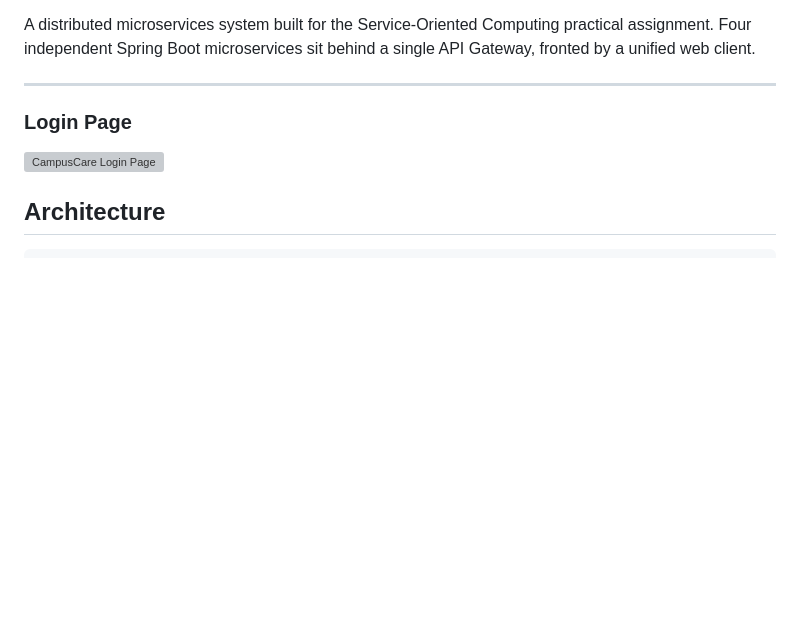
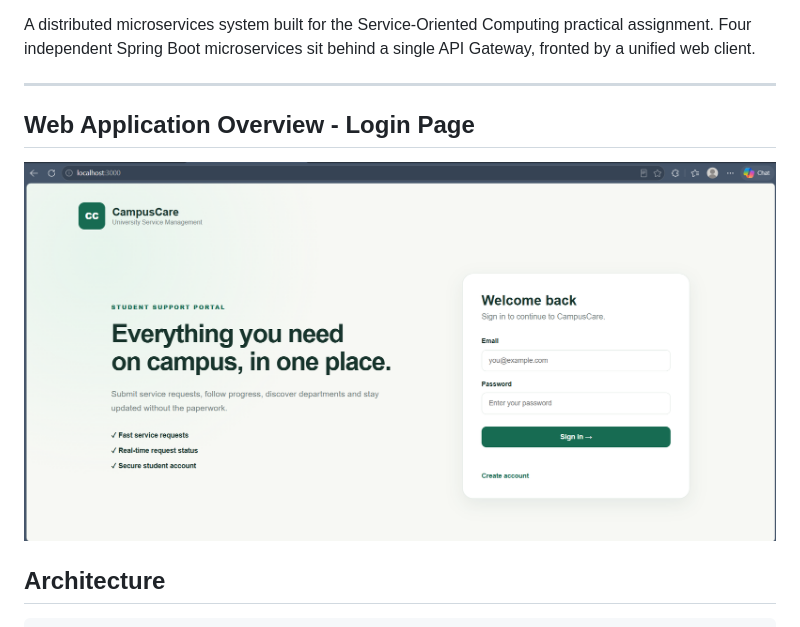
Before and after one commit to KattadigeHiruniDineka/CampusCareProject, a Markdown page: README.md, the part around the change. Drawn GitHub-style; pictures changed too: screenshots/login-page.png (added); blank space fills up the shorter version; grey boxes are pictures that could not be loaded.

Commit message:
Fix README screenshot path

```diff
--- a/README.md
+++ b/README.md
@@ -5,9 +5,12 @@ practical assignment. Four independent Spring Boot microservices sit behind
 a single API Gateway, fronted by a unified web client.
 
 ---
-### Login Page
 
-![CampusCare Login Page](C:\Users\User\Downloads\CampusCare\CampusCare\screenshots\login-page.png)
+##  Web Application Overview - Login Page
+
+
+![CampusCare Login Page](screenshots/login-page.png)
+
 
 ## Architecture
 
```
